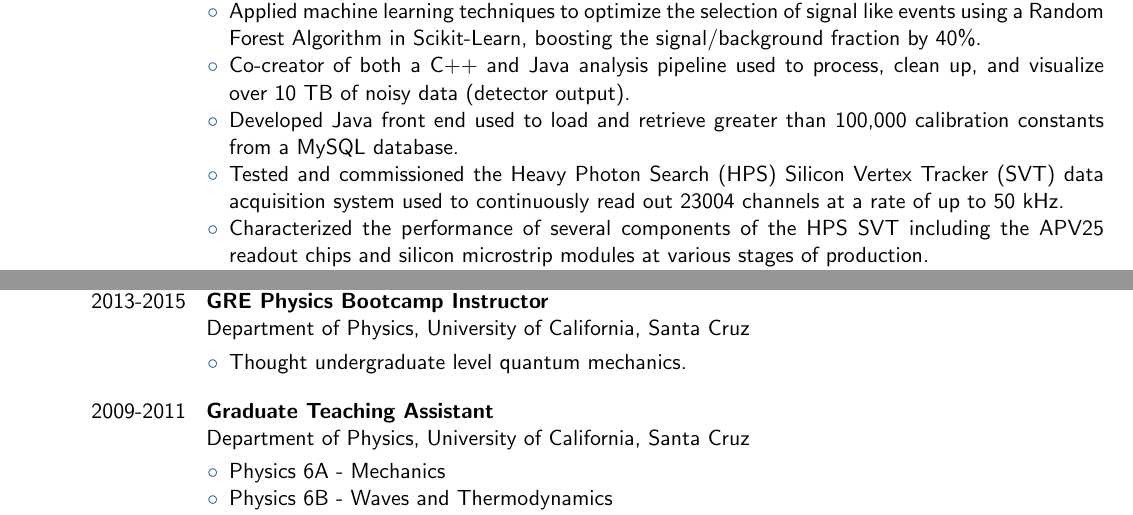
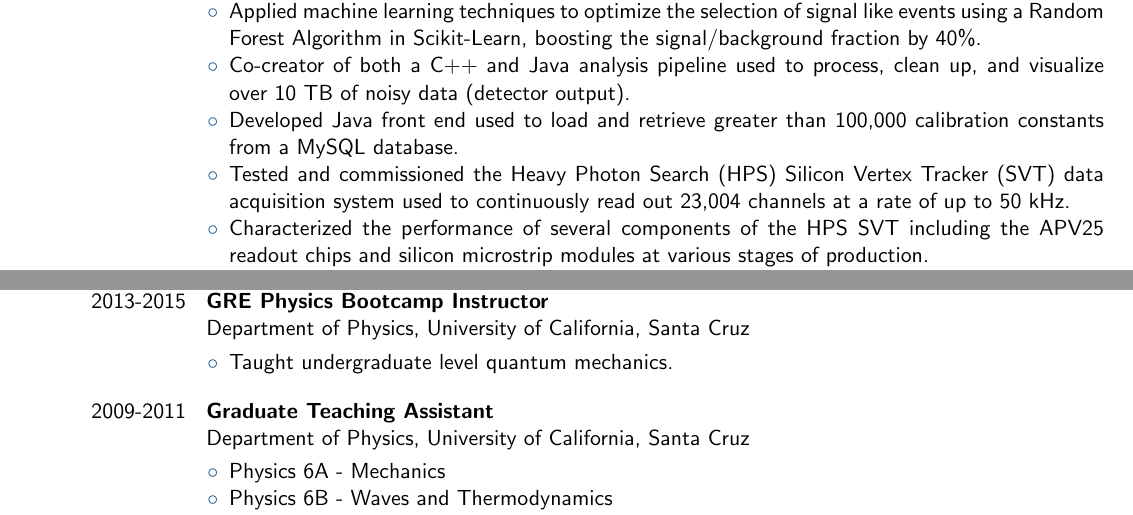
Before and after one commit to omar-moreno/cv, a LaTeX CV (cv.tex): two parts of pages 1 and 2 of 3, joined at a grey line, cut so that both start at the same text. Compiled offline with pdfLaTeX.

Commit message:
Fix typos.

```diff
--- a/cv.tex
+++ b/cv.tex
@@ -144,7 +144,7 @@
                               \item Developed Java front end used to load and retrieve greater than 100,000
                                     calibration constants from a MySQL database.
                               \item Tested and commissioned the Heavy Photon Search (HPS) Silicon Vertex Tracker (SVT) data
-                                    acquisition system used to continuously read out 23004 channels at a rate of up to
+                                    acquisition system used to continuously read out 23,004 channels at a rate of up to
                                     50 kHz.
                               \item Characterized the performance of several components of the HPS SVT
                                     including the APV25 readout chips and silicon microstrip modules at various stages
@@ -225,7 +225,7 @@
                       {Department of Physics, University of California, Santa Cruz}
                       {
                         \begin{itemize}[label=\textcolor{indigodye}{$\circ$}, noitemsep, nolistsep, leftmargin=0.19\textwidth]
-                            \item Thought undergraduate level quantum mechanics.
+                            \item Taught undergraduate level quantum mechanics.
                           \end{itemize}
                       }
 
```
